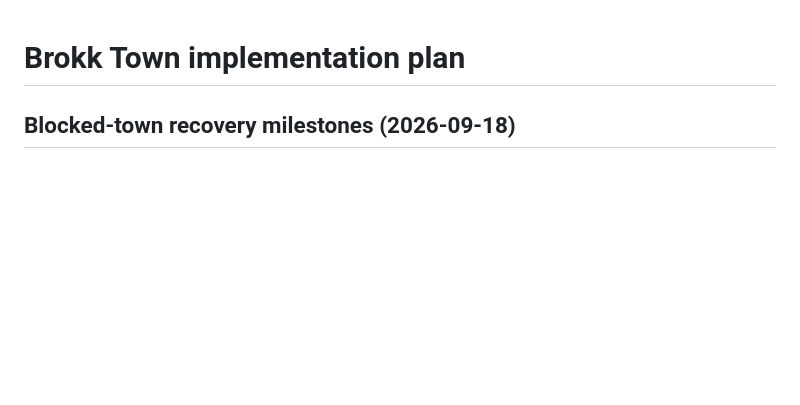
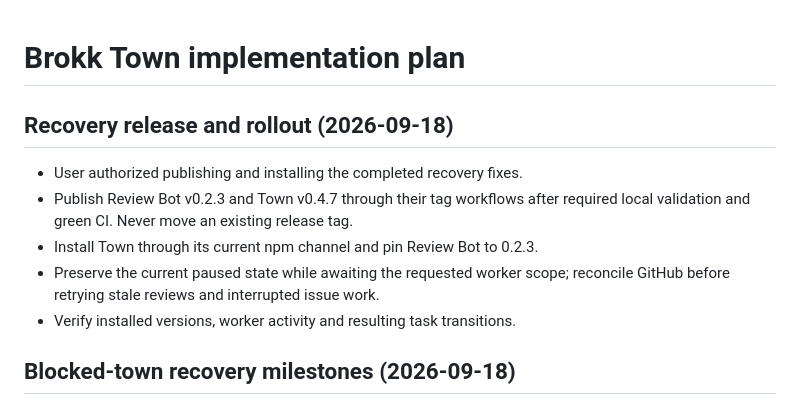
Before and after one commit to BrokkAi/brokk-town, a Markdown page: .agents/plans/town.md, the part around the change. Rendered like a GitHub page; blank space fills up the shorter version.

Commit message:
Prepare v0.4.7 recovery release and rollout

```diff
--- a/.agents/plans/town.md
+++ b/.agents/plans/town.md
@@ -1,4 +1,14 @@
 # Brokk Town implementation plan
+
+## Recovery release and rollout (2026-09-18)
+
+- User authorized publishing and installing the completed recovery fixes.
+- Publish Review Bot v0.2.3 and Town v0.4.7 through their tag workflows after
+  required local validation and green CI. Never move an existing release tag.
+- Install Town through its current npm channel and pin Review Bot to 0.2.3.
+- Preserve the current paused state while awaiting the requested worker scope;
+  reconcile GitHub before retrying stale reviews and interrupted issue work.
+- Verify installed versions, worker activity and resulting task transitions.
 
 ## Blocked-town recovery milestones (2026-09-18)
 
```
Also changed, not shown: CHANGELOG.md (+1 -1 lines).
